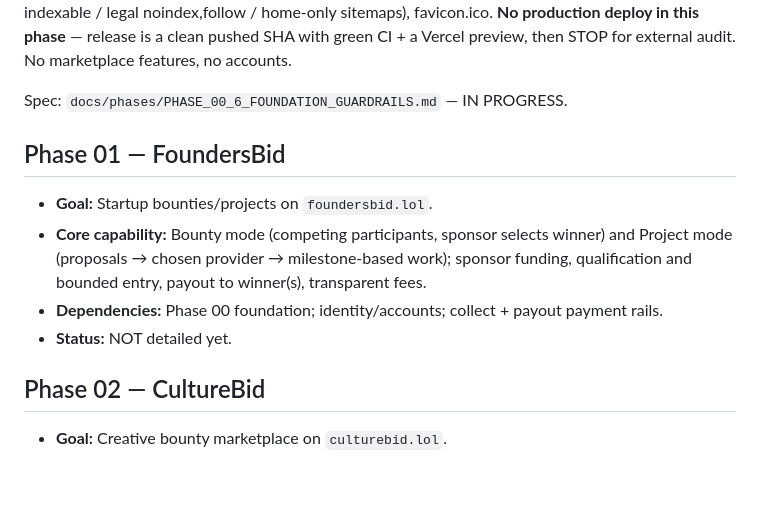
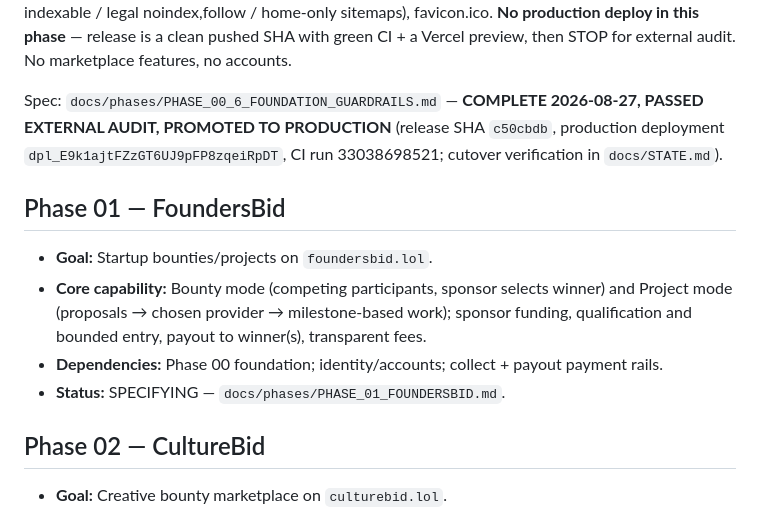
Before and after one commit to oculusrex14/bid-lols, a Markdown page: docs/ROADMAP.md, the part around the change. GitHub-like rendering; blank space fills up the shorter version.

Commit message:
docs: Phase 00.6 promoted to production (external audit passed) — cutover record; Phase 01 specifying

```diff
--- a/docs/ROADMAP.md
+++ b/docs/ROADMAP.md
@@ -45,14 +45,14 @@ sitemaps), favicon.ico. **No production deploy in this phase** — release is
 a clean pushed SHA with green CI + a Vercel preview, then STOP for external
 audit. No marketplace features, no accounts.
 
-Spec: `docs/phases/PHASE_00_6_FOUNDATION_GUARDRAILS.md` — IN PROGRESS.
+Spec: `docs/phases/PHASE_00_6_FOUNDATION_GUARDRAILS.md` — **COMPLETE 2026-08-27, PASSED EXTERNAL AUDIT, PROMOTED TO PRODUCTION** (release SHA `c50cbdb`, production deployment `dpl_E9k1ajtFZzGT6UJ9pFP8zqeiRpDT`, CI run 33038698521; cutover verification in `docs/STATE.md`).
 
 ## Phase 01 — FoundersBid
 
 - **Goal:** Startup bounties/projects on `foundersbid.lol`.
 - **Core capability:** Bounty mode (competing participants, sponsor selects winner) and Project mode (proposals → chosen provider → milestone-based work); sponsor funding, qualification and bounded entry, payout to winner(s), transparent fees.
 - **Dependencies:** Phase 00 foundation; identity/accounts; collect + payout payment rails.
-- **Status:** NOT detailed yet.
+- **Status:** SPECIFYING — `docs/phases/PHASE_01_FOUNDERSBID.md`.
 
 ## Phase 02 — CultureBid
 
```
Also changed, not shown: docs/STATE.md (+10 -16 lines).
